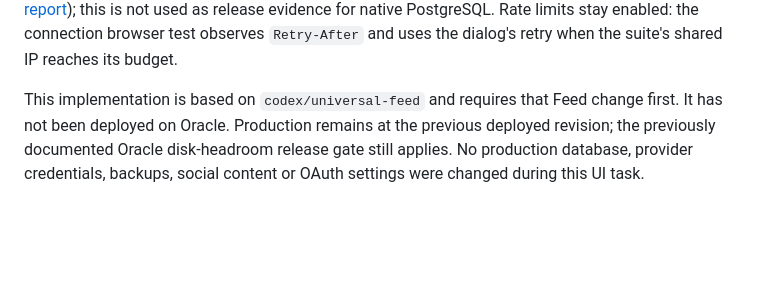
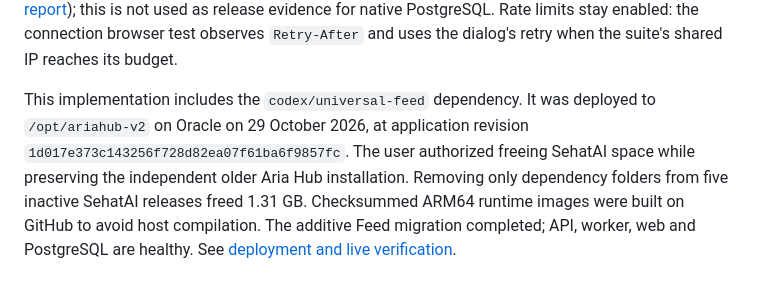
Before and after one commit to jamshidnabizada7-boop/SOCIAL-MEDIA-CONNECTOR, a Markdown page: docs/STITCH-REDESIGN.md, the part around the change. Drawn GitHub-style; blank space fills up the shorter version.

Commit message:
Record verified Oracle Feed and Stitch deployment

```diff
--- a/docs/STITCH-REDESIGN.md
+++ b/docs/STITCH-REDESIGN.md
@@ -87,8 +87,11 @@ this is not used as release evidence for native PostgreSQL. Rate limits stay
 enabled: the connection browser test observes `Retry-After` and uses the dialog's
 retry when the suite's shared IP reaches its budget.
 
-This implementation is based on `codex/universal-feed` and requires that Feed
-change first. It has not been deployed on Oracle. Production remains at the
-previous deployed revision; the previously documented Oracle disk-headroom
-release gate still applies. No production database, provider credentials,
-backups, social content or OAuth settings were changed during this UI task.
+This implementation includes the `codex/universal-feed` dependency. It was
+deployed to `/opt/ariahub-v2` on Oracle on 29 October 2026, at application revision
+`1d017e373c143256f728d82ea07f61ba6f9857fc`. The user authorized freeing SehatAI
+space while preserving the independent older Aria Hub installation. Removing
+only dependency folders from five inactive SehatAI releases freed 1.31 GB.
+Checksummed ARM64 runtime images were built on GitHub to avoid host compilation.
+The additive Feed migration completed; API, worker, web and PostgreSQL are healthy.
+See [deployment and live verification](ORACLE-STITCH-DEPLOYMENT-2026-10-29.md).
```
Also changed, not shown: docs/ORACLE-STITCH-DEPLOYMENT-2026-10-29.md (added, +96 -0 lines), docs/PROJECT-STATUS.md (+20 -18 lines).
